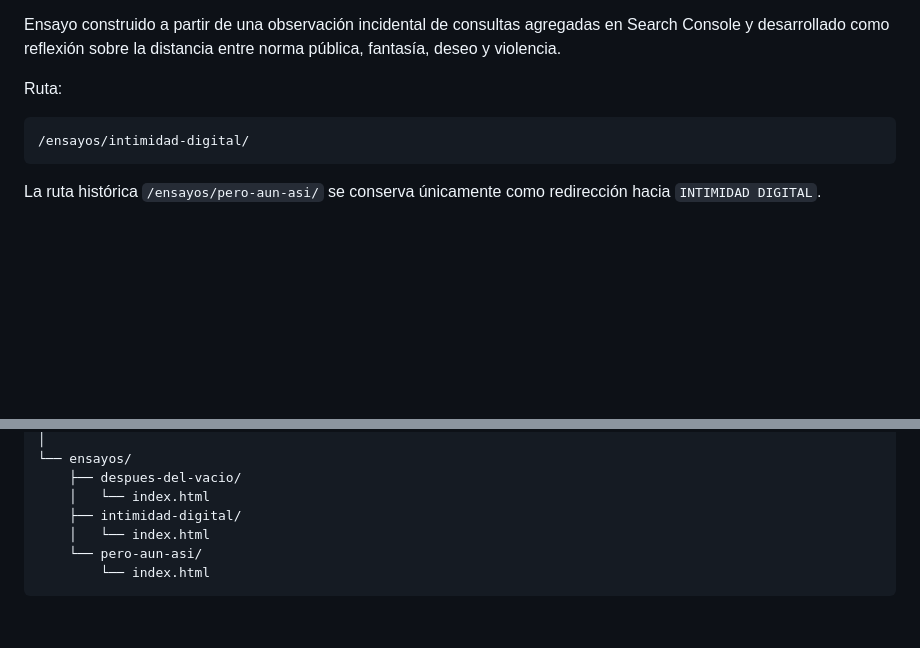
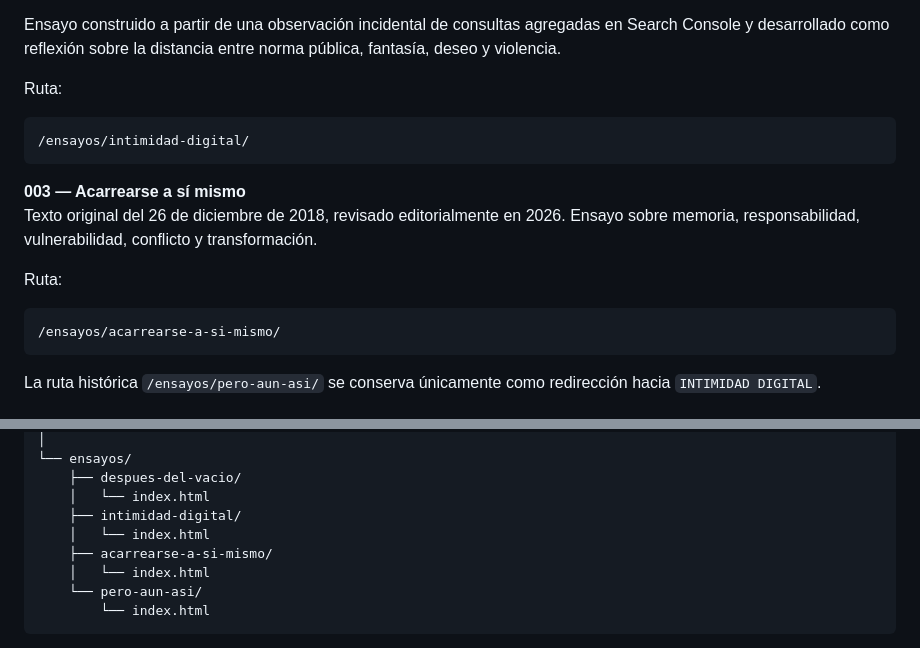
Before and after one commit to NGRR/novilloencaos, a Markdown page: README.md, 2 parts joined by grey strips. Rendered like a GitHub page; blank space fills up the shorter version.

Commit message:
docs: register acarrearse a si mismo

````diff
--- a/README.md
+++ b/README.md
@@ -32,6 +32,15 @@ Ruta:
 /ensayos/intimidad-digital/
 ```
 
+**003 — Acarrearse a sí mismo**
+Texto original del 26 de diciembre de 2018, revisado editorialmente en 2026. Ensayo sobre memoria, responsabilidad, vulnerabilidad, conflicto y transformación.
+
+Ruta:
+
+```text
+/ensayos/acarrearse-a-si-mismo/
+```
+
 La ruta histórica `/ensayos/pero-aun-asi/` se conserva únicamente como redirección hacia `INTIMIDAD DIGITAL`.
 
 ## Estructura
@@ -59,6 +68,8 @@ novilloencaos/
     ├── despues-del-vacio/
     │   └── index.html
     ├── intimidad-digital/
+    │   └── index.html
+    ├── acarrearse-a-si-mismo/
     │   └── index.html
     └── pero-aun-asi/
         └── index.html
````
